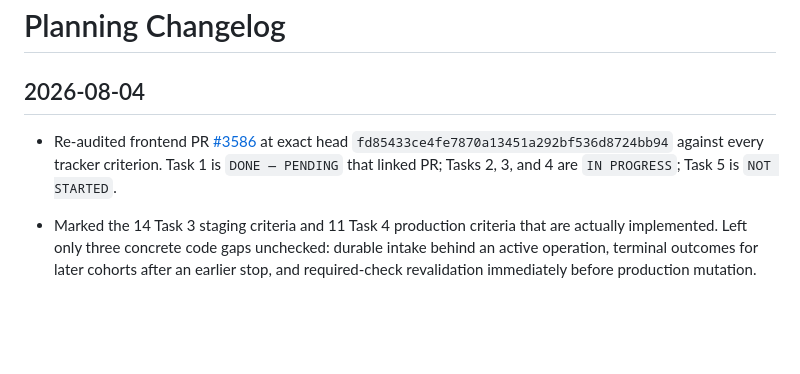
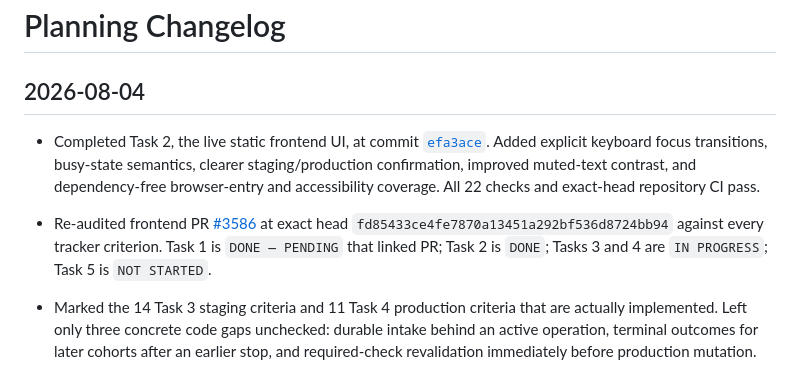
Before and after one commit to 6529-Collections/deploy-hub, a Markdown page: CHANGELOG.md, the part around the change. Rendered like a GitHub page; blank space fills up the shorter version.

Commit message:
Mark live UI task complete
Signed-off-by: prxt6529 <117092621+prxt6529@users.noreply.github.com>

```diff
--- a/CHANGELOG.md
+++ b/CHANGELOG.md
@@ -2,11 +2,17 @@
 
 ## 2026-08-04
 
+- Completed Task 2, the live static frontend UI, at commit
+  [`efa3ace`](https://github.com/6529-Collections/deploy-hub/commit/efa3acea8310340d0b6d1b680cb4dbf2d29f1854).
+  Added explicit keyboard focus transitions, busy-state semantics, clearer
+  staging/production confirmation, improved muted-text contrast, and
+  dependency-free browser-entry and accessibility coverage. All 22 checks and
+  exact-head repository CI pass.
 - Re-audited frontend PR
   [#3586](https://github.com/6529-Collections/6529seize-frontend/pull/3586)
   at exact head `fd85433ce4fe7870a13451a292bf536d8724bb94`
   against every tracker criterion. Task 1 is `DONE — PENDING` that linked PR;
-  Tasks 2, 3, and 4 are `IN PROGRESS`; Task 5 is `NOT STARTED`.
+  Task 2 is `DONE`; Tasks 3 and 4 are `IN PROGRESS`; Task 5 is `NOT STARTED`.
 - Marked the 14 Task 3 staging criteria and 11 Task 4 production criteria that
   are actually implemented. Left only three concrete code gaps unchecked:
   durable intake behind an active operation, terminal outcomes for later
```
Also changed, not shown: STATUS.md (+12 -13 lines), TODO.md (+12 -10 lines).
